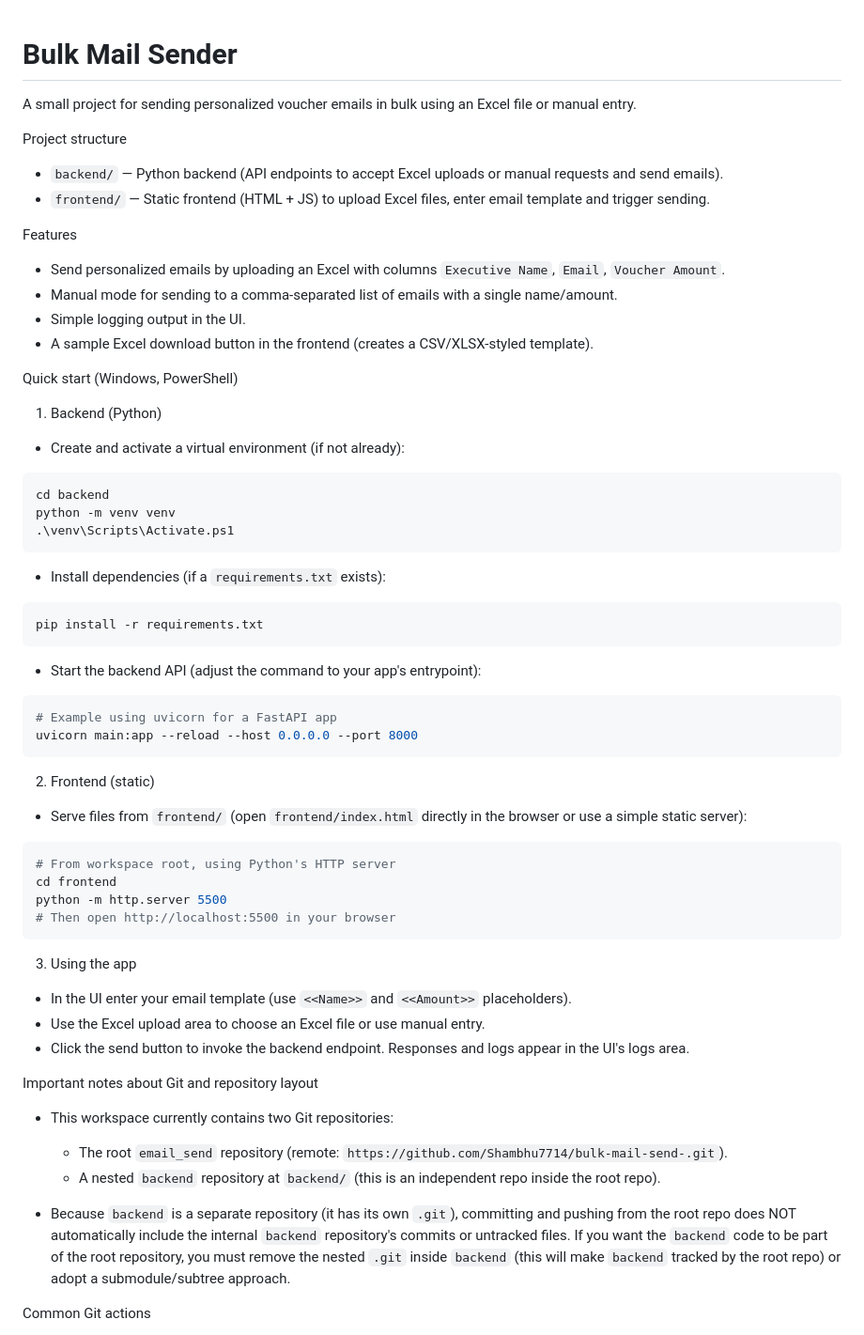
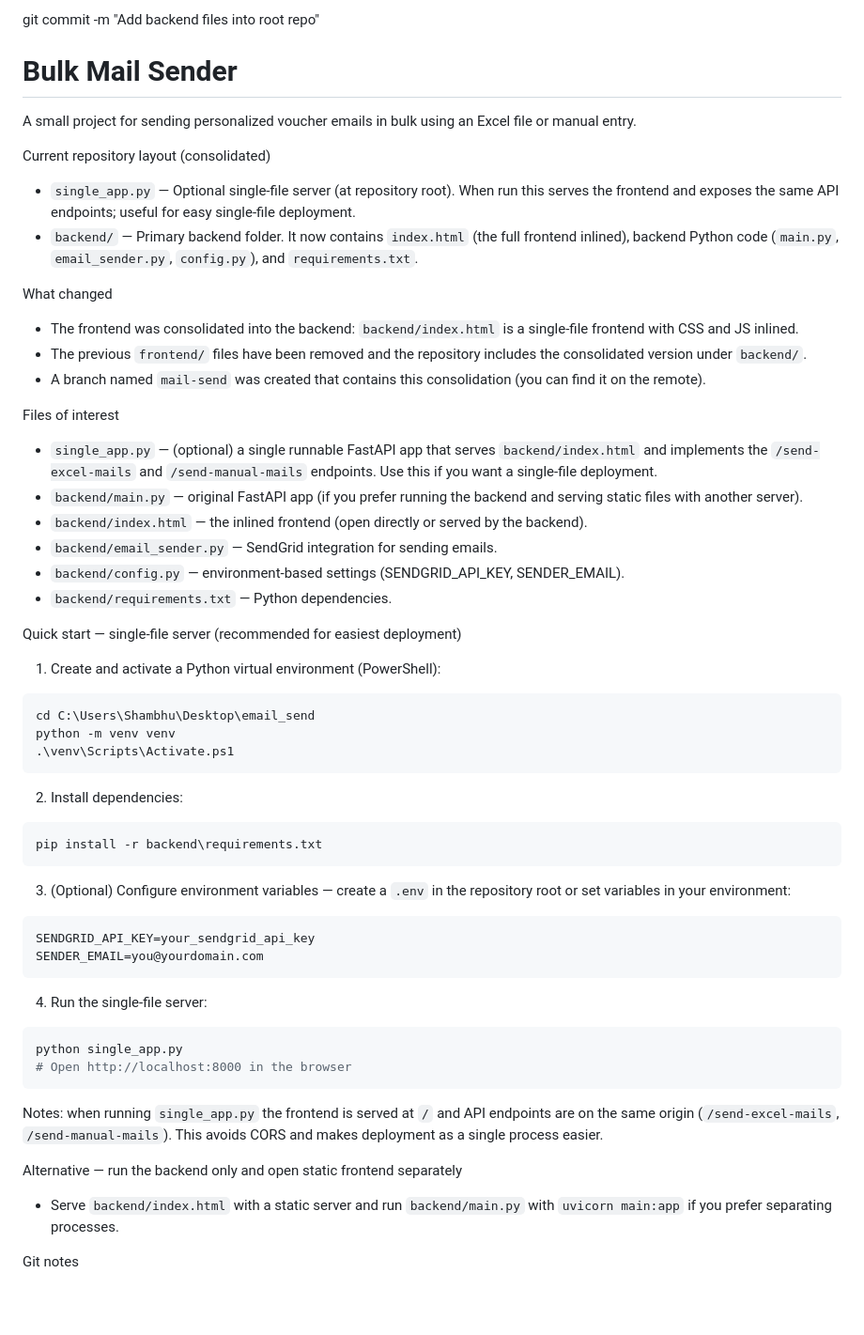
Before and after one commit to Shambhu7714/bulk-mail-send-, a Markdown page: README.md, the part around one of its changes. Shown at 94% size. Rendered like a GitHub page; blank space fills up the shorter version.

Commit message:
Update README and consolidate frontend into backend

````diff
--- a/README.md
+++ b/README.md
@@ -1,68 +1,63 @@
+git commit -m "Add backend files into root repo"
 # Bulk Mail Sender
 
 A small project for sending personalized voucher emails in bulk using an Excel file or manual entry.
 
-Project structure
+Current repository layout (consolidated)
 
-- `backend/` — Python backend (API endpoints to accept Excel uploads or manual requests and send emails).
-- `frontend/` — Static frontend (HTML + JS) to upload Excel files, enter email template and trigger sending.
+- `single_app.py` — Optional single-file server (at repository root). When run this serves the frontend and exposes the same API endpoints; useful for easy single-file deployment.
+- `backend/` — Primary backend folder. It now contains `index.html` (the full frontend inlined), backend Python code (`main.py`, `email_sender.py`, `config.py`), and `requirements.txt`.
 
-Features
+What changed
 
-- Send personalized emails by uploading an Excel with columns `Executive Name`, `Email`, `Voucher Amount`.
-- Manual mode for sending to a comma-separated list of emails with a single name/amount.
-- Simple logging output in the UI.
-- A sample Excel download button in the frontend (creates a CSV/XLSX-styled template).
+- The frontend was consolidated into the backend: `backend/index.html` is a single-file frontend with CSS and JS inlined.
+- The previous `frontend/` files have been removed and the repository includes the consolidated version under `backend/`.
+- A branch named `mail-send` was created that contains this consolidation (you can find it on the remote).
 
-Quick start (Windows, PowerShell)
+Files of interest
 
-1. Backend (Python)
+- `single_app.py` — (optional) a single runnable FastAPI app that serves `backend/index.html` and implements the `/send-excel-mails` and `/send-manual-mails` endpoints. Use this if you want a single-file deployment.
+- `backend/main.py` — original FastAPI app (if you prefer running the backend and serving static files with another server).
+- `backend/index.html` — the inlined frontend (open directly or served by the backend).
+- `backend/email_sender.py` — SendGrid integration for sending emails.
+- `backend/config.py` — environment-based settings (SENDGRID_API_KEY, SENDER_EMAIL).
+- `backend/requirements.txt` — Python dependencies.
 
-- Create and activate a virtual environment (if not already):
+Quick start — single-file server (recommended for easiest deployment)
+
+1. Create and activate a Python virtual environment (PowerShell):
 
 ```powershell
-cd backend
+cd C:\Users\Shambhu\Desktop\email_send
 python -m venv venv
 .\venv\Scripts\Activate.ps1
 ```
 
-- Install dependencies (if a `requirements.txt` exists):
+2. Install dependencies:
 
 ```powershell
-pip install -r requirements.txt
+pip install -r backend\requirements.txt
 ```
 
-- Start the backend API (adjust the command to your app's entrypoint):
+3. (Optional) Configure environment variables — create a `.env` in the repository root or set variables in your environment:
+
+```
+SENDGRID_API_KEY=your_sendgrid_api_key
+SENDER_EMAIL=you@yourdomain.com
+```
+
+4. Run the single-file server:
 
 ```powershell
-# Example using uvicorn for a FastAPI app
-uvicorn main:app --reload --host 0.0.0.0 --port 8000
+python single_app.py
+# Open http://localhost:8000 in the browser
 ```
 
-2. Frontend (static)
+Notes: when running `single_app.py` the frontend is served at `/` and API endpoints are on the same origin (`/send-excel-mails`, `/send-manual-mails`). This avoids CORS and makes deployment as a single process easier.
 
-- Serve files from `frontend/` (open `frontend/index.html` directly in the browser or use a simple static server):
+Alternative — run the backend only and open static frontend separately
 
-```powershell
-# From workspace root, using Python's HTTP server
-cd frontend
-python -m http.server 5500
-# Then open http://localhost:5500 in your browser
-```
+- Serve `backend/index.html` with a static server and run `backend/main.py` with `uvicorn main:app` if you prefer separating processes.
 
-3. Using the app
+Git notes
 
-- In the UI enter your email template (use `<<Name>>` and `<<Amount>>` placeholders).
-- Use the Excel upload area to choose an Excel file or use manual entry.
-- Click the send button to invoke the backend endpoint. Responses and logs appear in the UI's logs area.
-
-Important notes about Git and repository layout
-
-- This workspace currently contains two Git repositories:
-  - The root `email_send` repository (remote: `https://github.com/Shambhu7714/bulk-mail-send-.git`).
-  - A nested `backend` repository at `backend/` (this is an independent repo inside the root repo).
-
-- Because `backend` is a separate repository (it has its own `.git`), committing and pushing from the root repo does NOT automatically include the internal `backend` repository's commits or untracked files. If you want the `backend` code to be part of the root repository, you must remove the nested `.git` inside `backend` (this will make `backend` tracked by the root repo) or adopt a submodule/subtree approach.
-
-Common Git actions
-
````
Also changed, not shown: other parts of README.md (+9 -35 lines).
